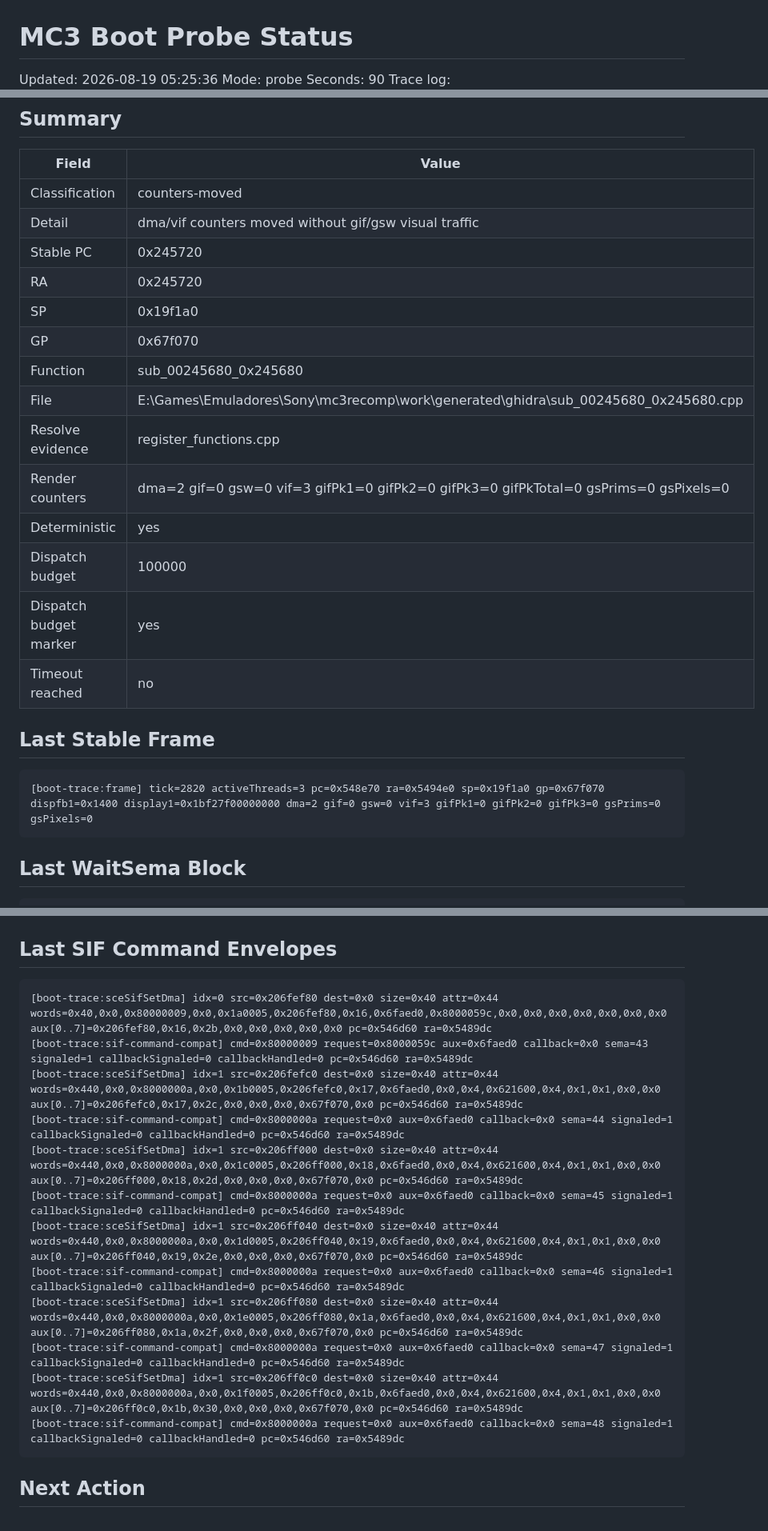
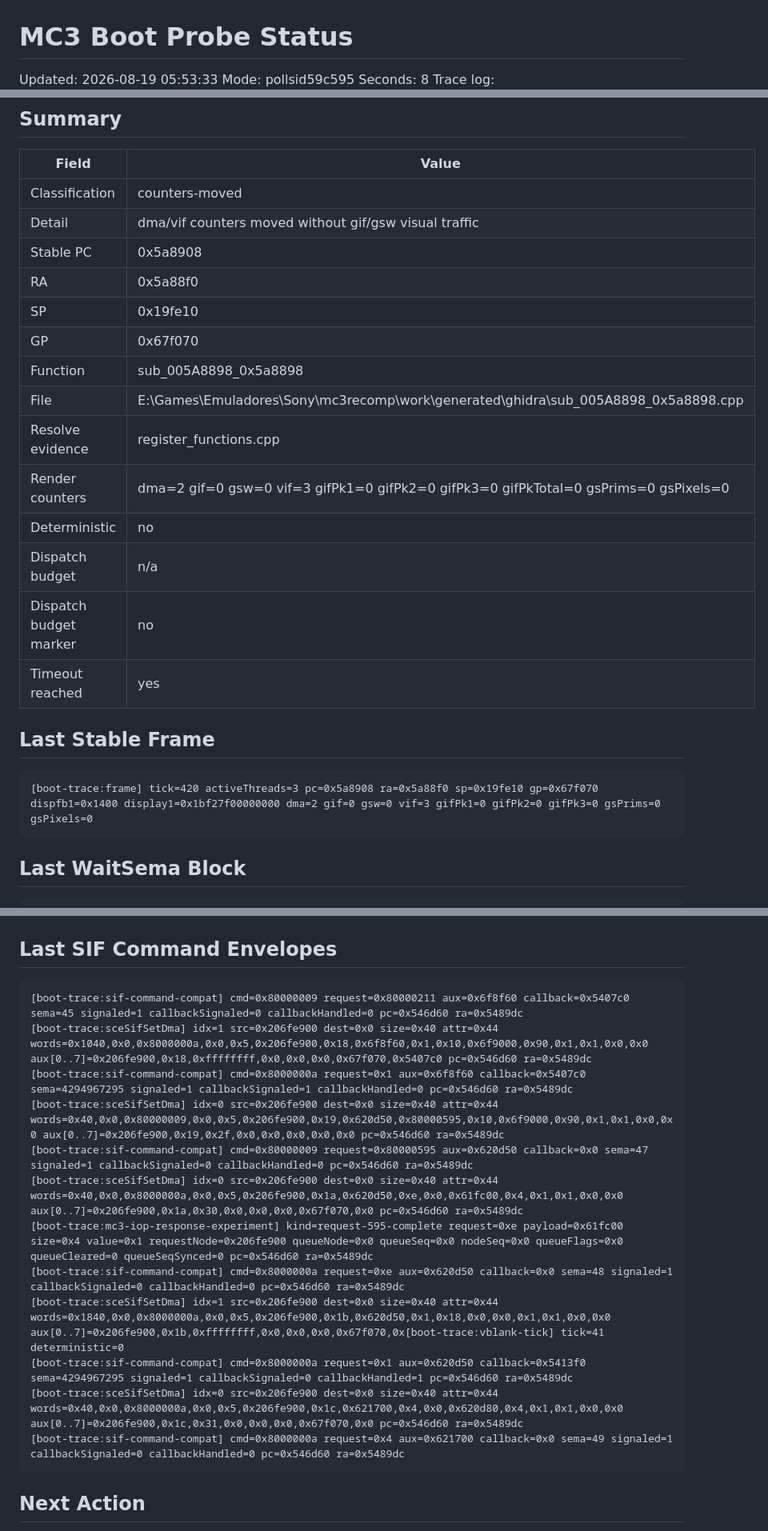
Before and after one commit to cloudalister/mc3r, a Markdown page: docs/BOOT_PROBE_STATUS.md, 3 parts joined by grey strips. Shown at 80% size. Rendered like a GitHub page.

```diff
--- a/docs/BOOT_PROBE_STATUS.md
+++ b/docs/BOOT_PROBE_STATUS.md
@@ -1,6 +1,6 @@
 # MC3 Boot Probe Status
 
-Updated: 2026-08-19 05:25:36
-Mode: probe
-Seconds: 90
+Updated: 2026-08-19 05:53:33
+Mode: pollsid59c595
+Seconds: 8
 Trace log: E:\Games\Emuladores\Sony\mc3recomp\work\logs\14_run_boot_trace.log
@@ -13,23 +13,23 @@ Partial runner timestamp: 2026-08-19 04:59:23
 |---|---|
 | Classification | counters-moved |
 | Detail | dma/vif counters moved without gif/gsw visual traffic |
-| Stable PC | 0x245720 |
-| RA | 0x245720 |
-| SP | 0x19f1a0 |
+| Stable PC | 0x5a8908 |
+| RA | 0x5a88f0 |
+| SP | 0x19fe10 |
 | GP | 0x67f070 |
-| Function | sub_00245680_0x245680 |
-| File | E:\Games\Emuladores\Sony\mc3recomp\work\generated\ghidra\sub_00245680_0x245680.cpp |
+| Function | sub_005A8898_0x5a8898 |
+| File | E:\Games\Emuladores\Sony\mc3recomp\work\generated\ghidra\sub_005A8898_0x5a8898.cpp |
 | Resolve evidence | register_functions.cpp |
 | Render counters | dma=2 gif=0 gsw=0 vif=3 gifPk1=0 gifPk2=0 gifPk3=0 gifPkTotal=0 gsPrims=0 gsPixels=0 |
-| Deterministic | yes |
-| Dispatch budget | 100000 |
-| Dispatch budget marker | yes |
-| Timeout reached | no |
+| Deterministic | no |
+| Dispatch budget | n/a |
+| Dispatch budget marker | no |
+| Timeout reached | yes |
 
 ## Last Stable Frame
 
 ~~~text
-[boot-trace:frame] tick=2820 activeThreads=3 pc=0x548e70 ra=0x5494e0 sp=0x19f1a0 gp=0x67f070 dispfb1=0x1400 display1=0x1bf27f00000000 dma=2 gif=0 gsw=0 vif=3 gifPk1=0 gifPk2=0 gifPk3=0 gsPrims=0 gsPixels=0
+[boot-trace:frame] tick=420 activeThreads=3 pc=0x5a8908 ra=0x5a88f0 sp=0x19fe10 gp=0x67f070 dispfb1=0x1400 display1=0x1bf27f00000000 dma=2 gif=0 gsw=0 vif=3 gifPk1=0 gifPk2=0 gifPk3=0 gsPrims=0 gsPixels=0
 ~~~
 
 ## Last WaitSema Block
@@ -58,18 +58,18 @@ Partial runner timestamp: 2026-08-19 04:59:23
 ## Last SIF Command Envelopes
 
 ~~~text
-[boot-trace:sceSifSetDma] idx=0 src=0x206fef80 dest=0x0 size=0x40 attr=0x44 words=0x40,0x0,0x80000009,0x0,0x1a0005,0x206fef80,0x16,0x6faed0,0x8000059c,0x0,0x0,0x0,0x0,0x0,0x0,0x0 aux[0..7]=0x206fef80,0x16,0x2b,0x0,0x0,0x0,0x0,0x0 pc=0x546d60 ra=0x5489dc
-[boot-trace:sif-command-compat] cmd=0x80000009 request=0x8000059c aux=0x6faed0 callback=0x0 sema=43 signaled=1 callbackSignaled=0 callbackHandled=0 pc=0x546d60 ra=0x5489dc
-[boot-trace:sceSifSetDma] idx=1 src=0x206fefc0 dest=0x0 size=0x40 attr=0x44 words=0x440,0x0,0x8000000a,0x0,0x1b0005,0x206fefc0,0x17,0x6faed0,0x0,0x4,0x621600,0x4,0x1,0x1,0x0,0x0 aux[0..7]=0x206fefc0,0x17,0x2c,0x0,0x0,0x0,0x67f070,0x0 pc=0x546d60 ra=0x5489dc
-[boot-trace:sif-command-compat] cmd=0x8000000a request=0x0 aux=0x6faed0 callback=0x0 sema=44 signaled=1 callbackSignaled=0 callbackHandled=0 pc=0x546d60 ra=0x5489dc
-[boot-trace:sceSifSetDma] idx=1 src=0x206ff000 dest=0x0 size=0x40 attr=0x44 words=0x440,0x0,0x8000000a,0x0,0x1c0005,0x206ff000,0x18,0x6faed0,0x0,0x4,0x621600,0x4,0x1,0x1,0x0,0x0 aux[0..7]=0x206ff000,0x18,0x2d,0x0,0x0,0x0,0x67f070,0x0 pc=0x546d60 ra=0x5489dc
-[boot-trace:sif-command-compat] cmd=0x8000000a request=0x0 aux=0x6faed0 callback=0x0 sema=45 signaled=1 callbackSignaled=0 callbackHandled=0 pc=0x546d60 ra=0x5489dc
-[boot-trace:sceSifSetDma] idx=1 src=0x206ff040 dest=0x0 size=0x40 attr=0x44 words=0x440,0x0,0x8000000a,0x0,0x1d0005,0x206ff040,0x19,0x6faed0,0x0,0x4,0x621600,0x4,0x1,0x1,0x0,0x0 aux[0..7]=0x206ff040,0x19,0x2e,0x0,0x0,0x0,0x67f070,0x0 pc=0x546d60 ra=0x5489dc
-[boot-trace:sif-command-compat] cmd=0x8000000a request=0x0 aux=0x6faed0 callback=0x0 sema=46 signaled=1 callbackSignaled=0 callbackHandled=0 pc=0x546d60 ra=0x5489dc
-[boot-trace:sceSifSetDma] idx=1 src=0x206ff080 dest=0x0 size=0x40 attr=0x44 words=0x440,0x0,0x8000000a,0x0,0x1e0005,0x206ff080,0x1a,0x6faed0,0x0,0x4,0x621600,0x4,0x1,0x1,0x0,0x0 aux[0..7]=0x206ff080,0x1a,0x2f,0x0,0x0,0x0,0x67f070,0x0 pc=0x546d60 ra=0x5489dc
-[boot-trace:sif-command-compat] cmd=0x8000000a request=0x0 aux=0x6faed0 callback=0x0 sema=47 signaled=1 callbackSignaled=0 callbackHandled=0 pc=0x546d60 ra=0x5489dc
-[boot-trace:sceSifSetDma] idx=1 src=0x206ff0c0 dest=0x0 size=0x40 attr=0x44 words=0x440,0x0,0x8000000a,0x0,0x1f0005,0x206ff0c0,0x1b,0x6faed0,0x0,0x4,0x621600,0x4,0x1,0x1,0x0,0x0 aux[0..7]=0x206ff0c0,0x1b,0x30,0x0,0x0,0x0,0x67f070,0x0 pc=0x546d60 ra=0x5489dc
-[boot-trace:sif-command-compat] cmd=0x8000000a request=0x0 aux=0x6faed0 callback=0x0 sema=48 signaled=1 callbackSignaled=0 callbackHandled=0 pc=0x546d60 ra=0x5489dc
+[boot-trace:sif-command-compat] cmd=0x80000009 request=0x80000211 aux=0x6f8f60 callback=0x5407c0 sema=45 signaled=1 callbackSignaled=0 callbackHandled=0 pc=0x546d60 ra=0x5489dc
+[boot-trace:sceSifSetDma] idx=1 src=0x206fe900 dest=0x0 size=0x40 attr=0x44 words=0x1040,0x0,0x8000000a,0x0,0x5,0x206fe900,0x18,0x6f8f60,0x1,0x10,0x6f9000,0x90,0x1,0x1,0x0,0x0 aux[0..7]=0x206fe900,0x18,0xffffffff,0x0,0x0,0x0,0x67f070,0x5407c0 pc=0x546d60 ra=0x5489dc
+[boot-trace:sif-command-compat] cmd=0x8000000a request=0x1 aux=0x6f8f60 callback=0x5407c0 sema=4294967295 signaled=1 callbackSignaled=1 callbackHandled=0 pc=0x546d60 ra=0x5489dc
+[boot-trace:sceSifSetDma] idx=0 src=0x206fe900 dest=0x0 size=0x40 attr=0x44 words=0x40,0x0,0x80000009,0x0,0x5,0x206fe900,0x19,0x620d50,0x80000595,0x10,0x6f9000,0x90,0x1,0x1,0x0,0x0 aux[0..7]=0x206fe900,0x19,0x2f,0x0,0x0,0x0,0x0,0x0 pc=0x546d60 ra=0x5489dc
+[boot-trace:sif-command-compat] cmd=0x80000009 request=0x80000595 aux=0x620d50 callback=0x0 sema=47 signaled=1 callbackSignaled=0 callbackHandled=0 pc=0x546d60 ra=0x5489dc
+[boot-trace:sceSifSetDma] idx=0 src=0x206fe900 dest=0x0 size=0x40 attr=0x44 words=0x40,0x0,0x8000000a,0x0,0x5,0x206fe900,0x1a,0x620d50,0xe,0x0,0x61fc00,0x4,0x1,0x1,0x0,0x0 aux[0..7]=0x206fe900,0x1a,0x30,0x0,0x0,0x0,0x67f070,0x0 pc=0x546d60 ra=0x5489dc
+[boot-trace:mc3-iop-response-experiment] kind=request-595-complete request=0xe payload=0x61fc00 size=0x4 value=0x1 requestNode=0x206fe900 queueNode=0x0 queueSeq=0x0 nodeSeq=0x0 queueFlags=0x0 queueCleared=0 queueSeqSynced=0 pc=0x546d60 ra=0x5489dc
+[boot-trace:sif-command-compat] cmd=0x8000000a request=0xe aux=0x620d50 callback=0x0 sema=48 signaled=1 callbackSignaled=0 callbackHandled=0 pc=0x546d60 ra=0x5489dc
+[boot-trace:sceSifSetDma] idx=1 src=0x206fe900 dest=0x0 size=0x40 attr=0x44 words=0x1840,0x0,0x8000000a,0x0,0x5,0x206fe900,0x1b,0x620d50,0x1,0x18,0x0,0x0,0x1,0x1,0x0,0x0 aux[0..7]=0x206fe900,0x1b,0xffffffff,0x0,0x0,0x0,0x67f070,0x[boot-trace:vblank-tick] tick=41 deterministic=0
+[boot-trace:sif-command-compat] cmd=0x8000000a request=0x1 aux=0x620d50 callback=0x5413f0 sema=4294967295 signaled=1 callbackSignaled=0 callbackHandled=1 pc=0x546d60 ra=0x5489dc
+[boot-trace:sceSifSetDma] idx=0 src=0x206fe900 dest=0x0 size=0x40 attr=0x44 words=0x40,0x0,0x8000000a,0x0,0x5,0x206fe900,0x1c,0x621700,0x4,0x0,0x620d80,0x4,0x1,0x1,0x0,0x0 aux[0..7]=0x206fe900,0x1c,0x31,0x0,0x0,0x0,0x67f070,0x0 pc=0x546d60 ra=0x5489dc
+[boot-trace:sif-command-compat] cmd=0x8000000a request=0x4 aux=0x621700 callback=0x0 sema=49 signaled=1 callbackSignaled=0 callbackHandled=0 pc=0x546d60 ra=0x5489dc
 ~~~
 
 ## Next Action
```
Also changed, not shown: other parts of docs/BOOT_PROBE_STATUS.md (+2 -2 lines), docs/RESULT_BIND_COMPLETION_V1.md (added, +170 -0 lines).
